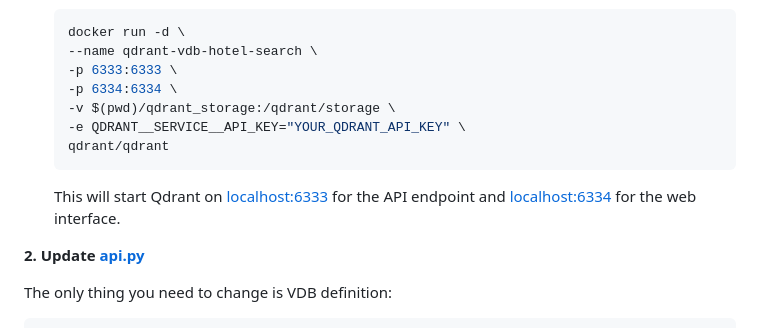
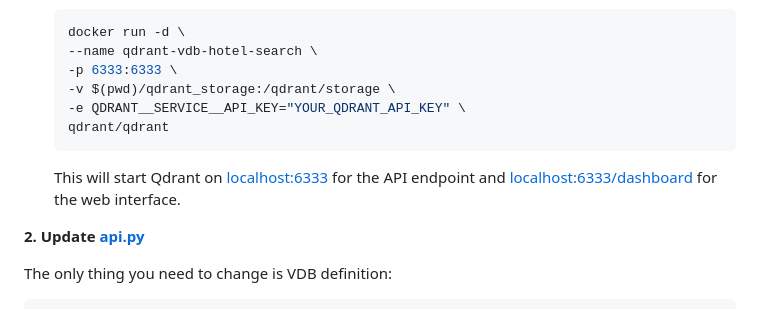
Before and after one commit to superlinked/superlinked-recipes, a Markdown page: projects/hotel-search/README.md, the part around the change. GitHub-like rendering.

````diff
--- a/projects/hotel-search/README.md
+++ b/projects/hotel-search/README.md
@@ -212,12 +212,11 @@ To use Qdrant instead of Redis, follow these steps:
   docker run -d \
   --name qdrant-vdb-hotel-search \
   -p 6333:6333 \
-  -p 6334:6334 \
   -v $(pwd)/qdrant_storage:/qdrant/storage \
   -e QDRANT__SERVICE__API_KEY="YOUR_QDRANT_API_KEY" \
   qdrant/qdrant
   ```
-    This will start Qdrant on [localhost:6333](http://localhost:6333) for the API endpoint and [localhost:6334](http://localhost:6334) for the web interface.
+    This will start Qdrant on [localhost:6333](http://localhost:6333) for the API endpoint and [localhost:6333/dashboard](http://localhost:6333/dashboard) for the web interface.
 
 **2. Update [api.py](./superlinked_app/api.py)**
 
````
